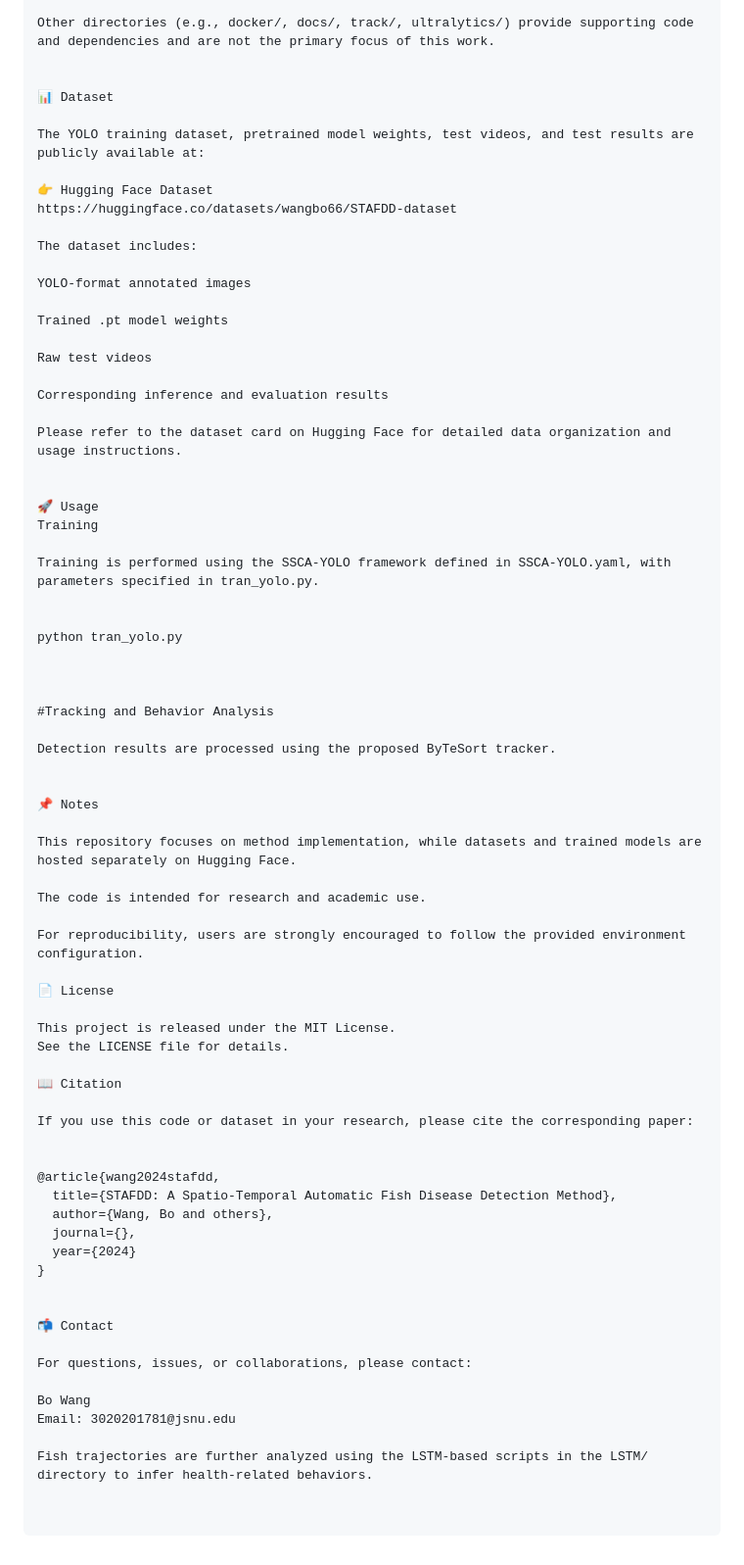
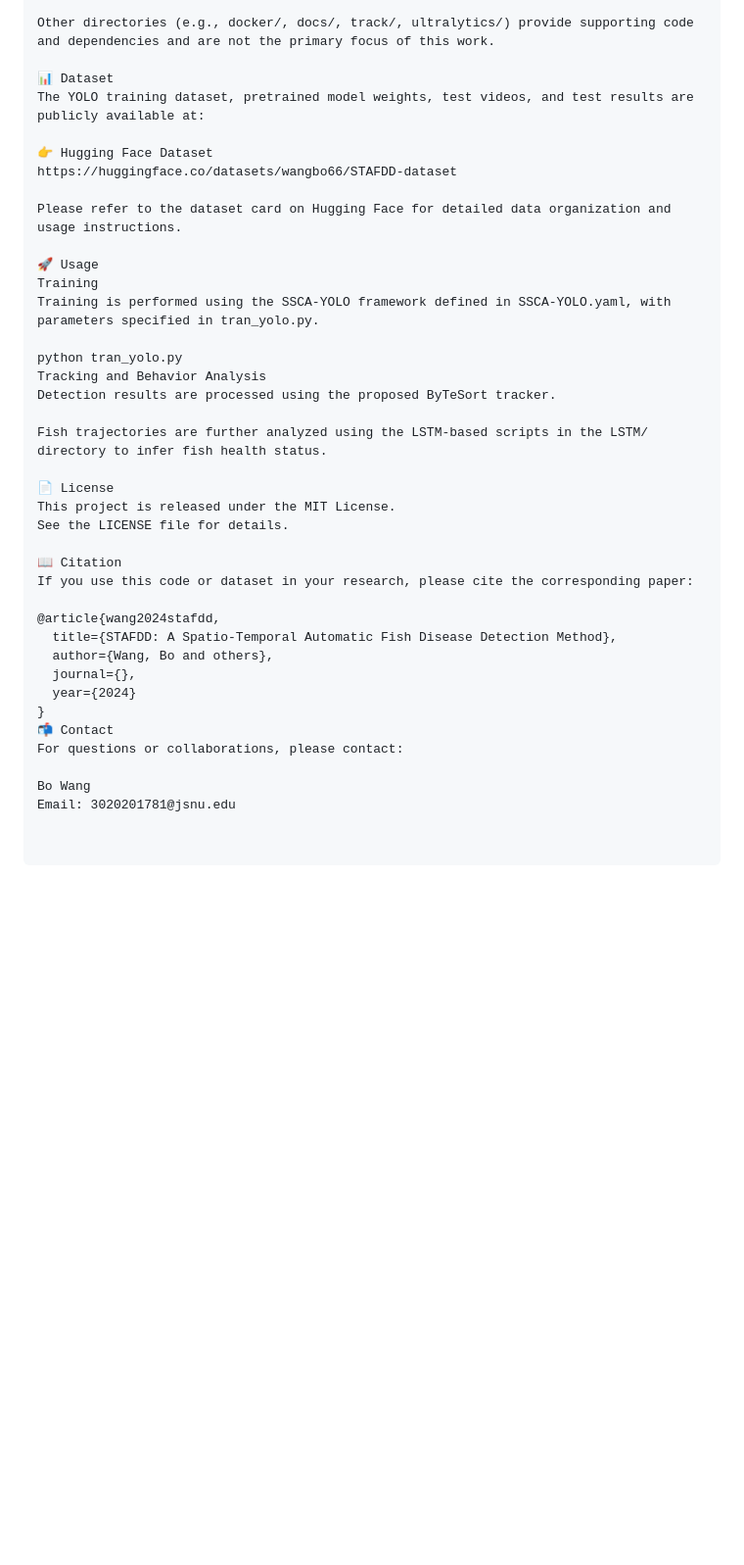
Before and after one commit to WangBo-66/STAFDD, a Markdown page: README.md, the part around one of its changes. Shown at 98% size. Rendered like a GitHub page; blank space fills up the shorter version.

```diff
--- a/README.md
+++ b/README.md
@@ -78,59 +73,30 @@ Pretrained Re-identification (ReID) model used to maintain identity consistency
 
 Other directories (e.g., docker/, docs/, track/, ultralytics/) provide supporting code and dependencies and are not the primary focus of this work.
 
-
 📊 Dataset
-
 The YOLO training dataset, pretrained model weights, test videos, and test results are publicly available at:
 
 👉 Hugging Face Dataset
 https://huggingface.co/datasets/wangbo66/STAFDD-dataset
 
-The dataset includes:
-
-YOLO-format annotated images
-
-Trained .pt model weights
-
-Raw test videos
-
-Corresponding inference and evaluation results
-
 Please refer to the dataset card on Hugging Face for detailed data organization and usage instructions.
-
 
 🚀 Usage
 Training
-
 Training is performed using the SSCA-YOLO framework defined in SSCA-YOLO.yaml, with parameters specified in tran_yolo.py.
 
-
 python tran_yolo.py
-
-
-
-#Tracking and Behavior Analysis
-
+Tracking and Behavior Analysis
 Detection results are processed using the proposed ByTeSort tracker.
 
-
-📌 Notes
-
-This repository focuses on method implementation, while datasets and trained models are hosted separately on Hugging Face.
-
-The code is intended for research and academic use.
-
-For reproducibility, users are strongly encouraged to follow the provided environment configuration.
+Fish trajectories are further analyzed using the LSTM-based scripts in the LSTM/ directory to infer fish health status.
 
 📄 License
-
 This project is released under the MIT License.
 See the LICENSE file for details.
 
 📖 Citation
-
 If you use this code or dataset in your research, please cite the corresponding paper:
-
 
 @article{wang2024stafdd,
   title={STAFDD: A Spatio-Temporal Automatic Fish Disease Detection Method},
@@ -138,13 +104,8 @@ If you use this code or dataset in your research, please cite the corresponding
   journal={},
   year={2024}
 }
-
-
 📬 Contact
-
-For questions, issues, or collaborations, please contact:
+For questions or collaborations, please contact:
 
 Bo Wang
 Email: 3020201781@jsnu.edu
-
-Fish trajectories are further analyzed using the LSTM-based scripts in the LSTM/ directory to infer health-related behaviors.
```
Also changed, not shown: other parts of README.md (+7 -12 lines).
